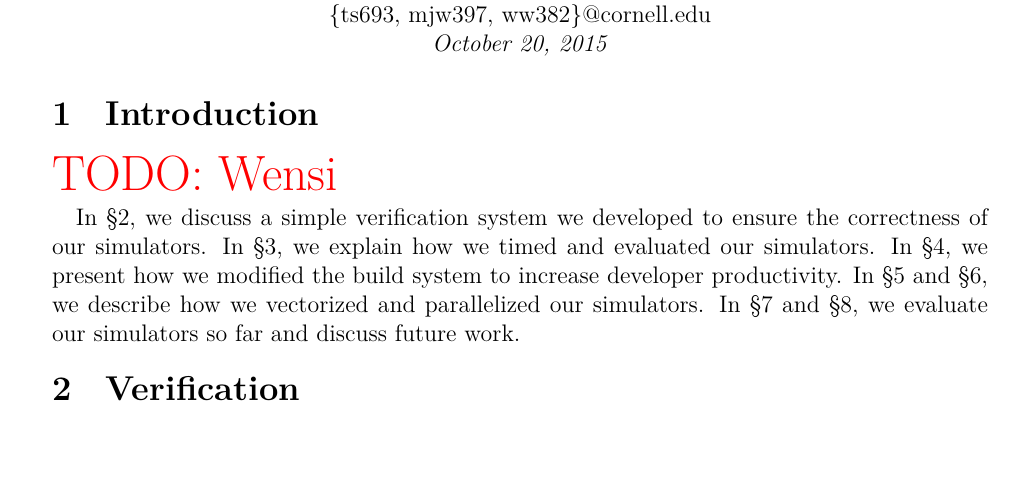
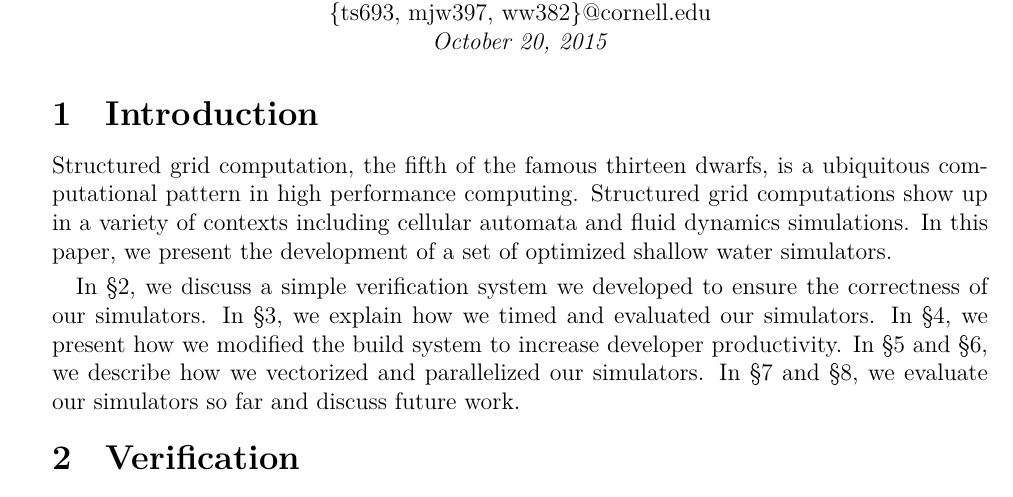
Before and after one commit to cornell-cs5220-f15/water, a LaTeX problem sheet (doc/mid/mid.tex, which reads doc/mid/intro.tex): part of page 1 of 7 before the commit and part of page 1 of 8 after it, cut so that both start at the same text, the shorter picture padded with empty space. Compiled offline with XeLaTeX.

Commit message:
Finished intro.

```diff
--- a/doc/mid/intro.tex
+++ b/doc/mid/intro.tex
@@ -1,5 +1,9 @@
 \section{Introduction}\label{sec:intro}
-\todo{Wensi}
+Structured grid computation, the fifth of the famous thirteen dwarfs, is a
+ubiquitous computational pattern in high performance computing. Structured grid
+computations show up in a variety of contexts including cellular automata and
+fluid dynamics simulations. In this paper, we present the development of a set
+of optimized shallow water simulators.
 
 In \secref{verification}, we discuss a simple verification system we developed
 to ensure the correctness of our simulators. In \secref{timing}, we explain
```
